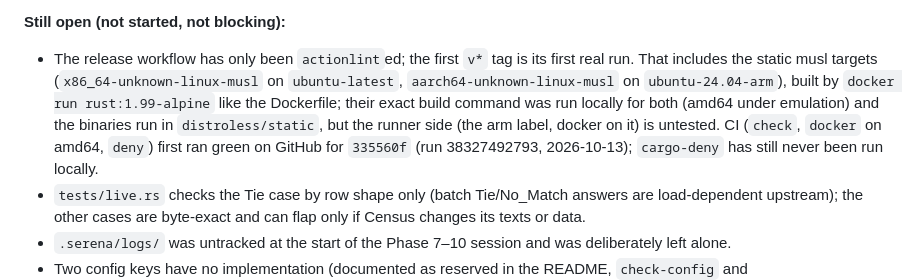
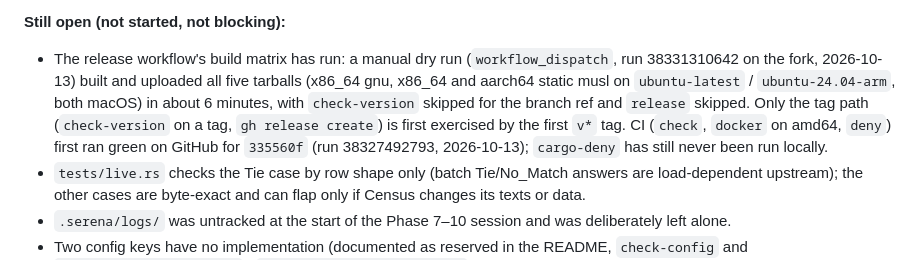
Before and after one commit to dathere/uscensus-caching-geocoder, a Markdown page: docs/PLAN.md, the part around the change. Rendered like a GitHub page.

Commit message:
Record the release workflow dry run in the plan
Co-Authored-By: Claude Opus 5.5 <noreply@anthropic.com>

```diff
--- a/docs/PLAN.md
+++ b/docs/PLAN.md
@@ -410,7 +410,7 @@ Phases 0–10 are committed on `main`; the gate (`cargo fmt --check && cargo cli
 **Allocator: mimalloc (2026-10-12).** Measured in Docker on arm64 (Apple M4 Max, Docker Desktop, 8 vCPU), `ab -k -c 64 -t 20` from a container on the same Docker network against a warm geographies HIT (default-layer filtering, 5290-byte body), alternating runs: musl system allocator 9,488 / 10,105 req/s, p99 13 / 12 ms; mimalloc 45,443 / 45,092 req/s, p99 3 / 3 ms (~4.6× throughput). The mimalloc image also builds and serves a live MISS→HIT under amd64 emulation; amd64 was not benchmarked (emulation would measure QEMU). The criterion medians in §13 (18–28 µs) are system-allocator, single-request numbers.
 
 **Still open (not started, not blocking):**
-- The release workflow has only been `actionlint`ed; the first `v*` tag is its first real run. That includes the static musl targets (`x86_64-unknown-linux-musl` on `ubuntu-latest`, `aarch64-unknown-linux-musl` on `ubuntu-24.04-arm`), built by `docker run rust:1.99-alpine` like the Dockerfile; their exact build command was run locally for both (amd64 under emulation) and the binaries run in `distroless/static`, but the runner side (the arm label, docker on it) is untested. CI (`check`, `docker` on amd64, `deny`) first ran green on GitHub for `335560f` (run 38327492793, 2026-10-13); `cargo-deny` has still never been run locally.
+- The release workflow's build matrix has run: a manual dry run (`workflow_dispatch`, run 38331310642 on the fork, 2026-10-13) built and uploaded all five tarballs (x86_64 gnu, x86_64 and aarch64 static musl on `ubuntu-latest` / `ubuntu-24.04-arm`, both macOS) in about 6 minutes, with `check-version` skipped for the branch ref and `release` skipped. Only the tag path (`check-version` on a tag, `gh release create`) is first exercised by the first `v*` tag. CI (`check`, `docker` on amd64, `deny`) first ran green on GitHub for `335560f` (run 38327492793, 2026-10-13); `cargo-deny` has still never been run locally.
 - `tests/live.rs` checks the Tie case by row shape only (batch Tie/No_Match answers are load-dependent upstream); the other cases are byte-exact and can flap only if Census changes its texts or data.
 - `.serena/logs/` was untracked at the start of the Phase 7–10 session and was deliberately left alone.
 - Two config keys have no implementation (documented as reserved in the README, `check-config` and `ucgeocoder.example.toml`): `jobs.single_record_upgrade` (Phase 7, deferred) and `batch.serve_partial_json_from_batch` (§5.4's `X-UCG-Partial` synthesis; found unimplemented by roborev 5305).
```
